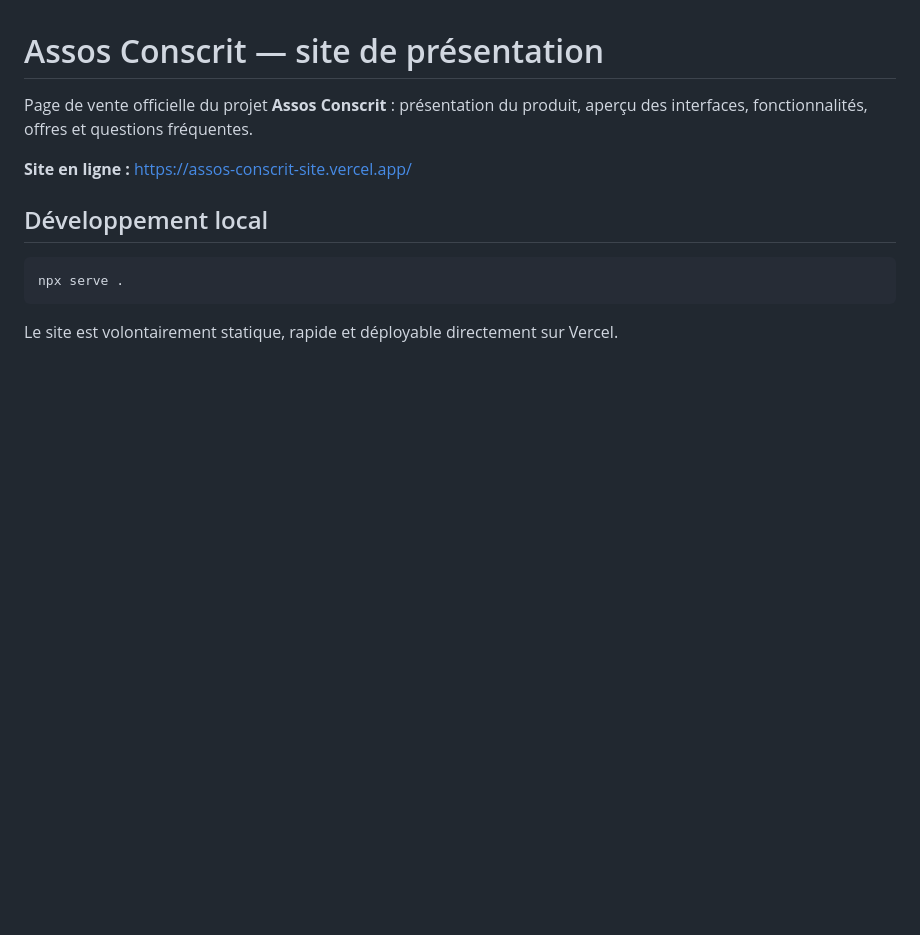
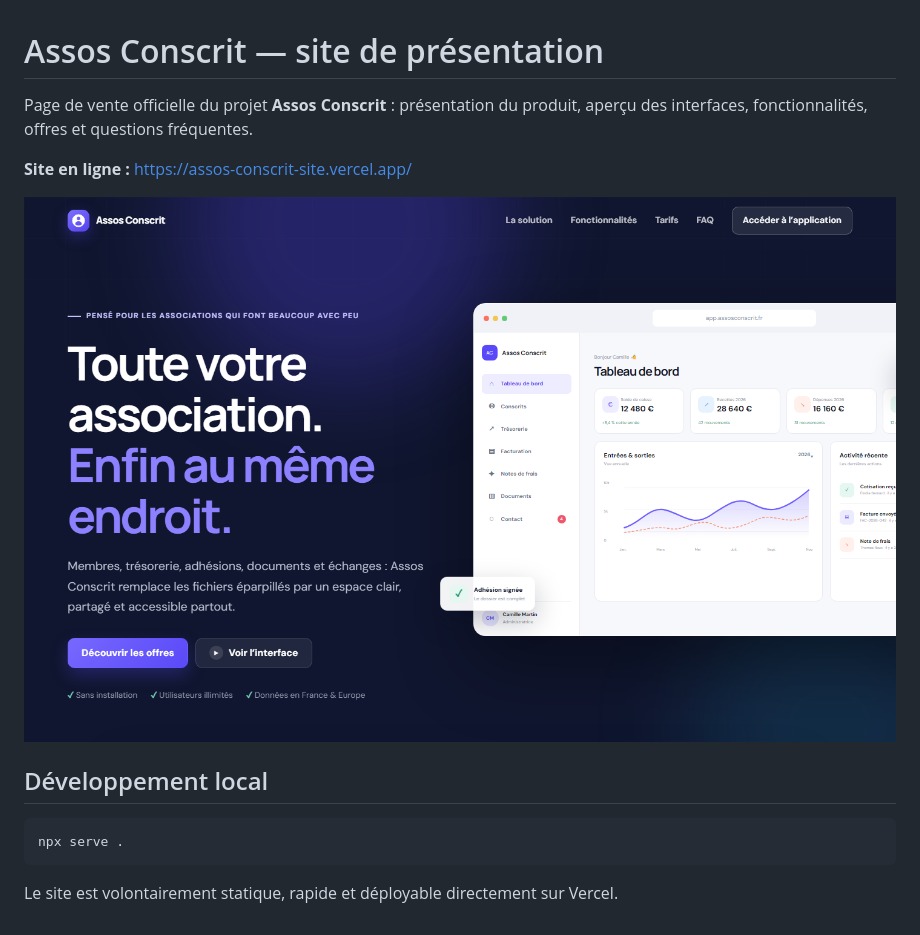
Before and after one commit to camillejean192-byte/assos-conscrit-site, a Markdown page: README.md, the part around the change. Rendered like a GitHub page; pictures changed too: site-preview.png (added); blank space fills up the shorter version.

Commit message:
docs: add landing page preview

```diff
--- a/README.md
+++ b/README.md
@@ -3,6 +3,8 @@
 Page de vente officielle du projet **Assos Conscrit** : présentation du produit, aperçu des interfaces, fonctionnalités, offres et questions fréquentes.
 
 **Site en ligne :** https://assos-conscrit-site.vercel.app/
+
+![Aperçu de la page de vente](site-preview.png)
 
 ## Développement local
 
```
